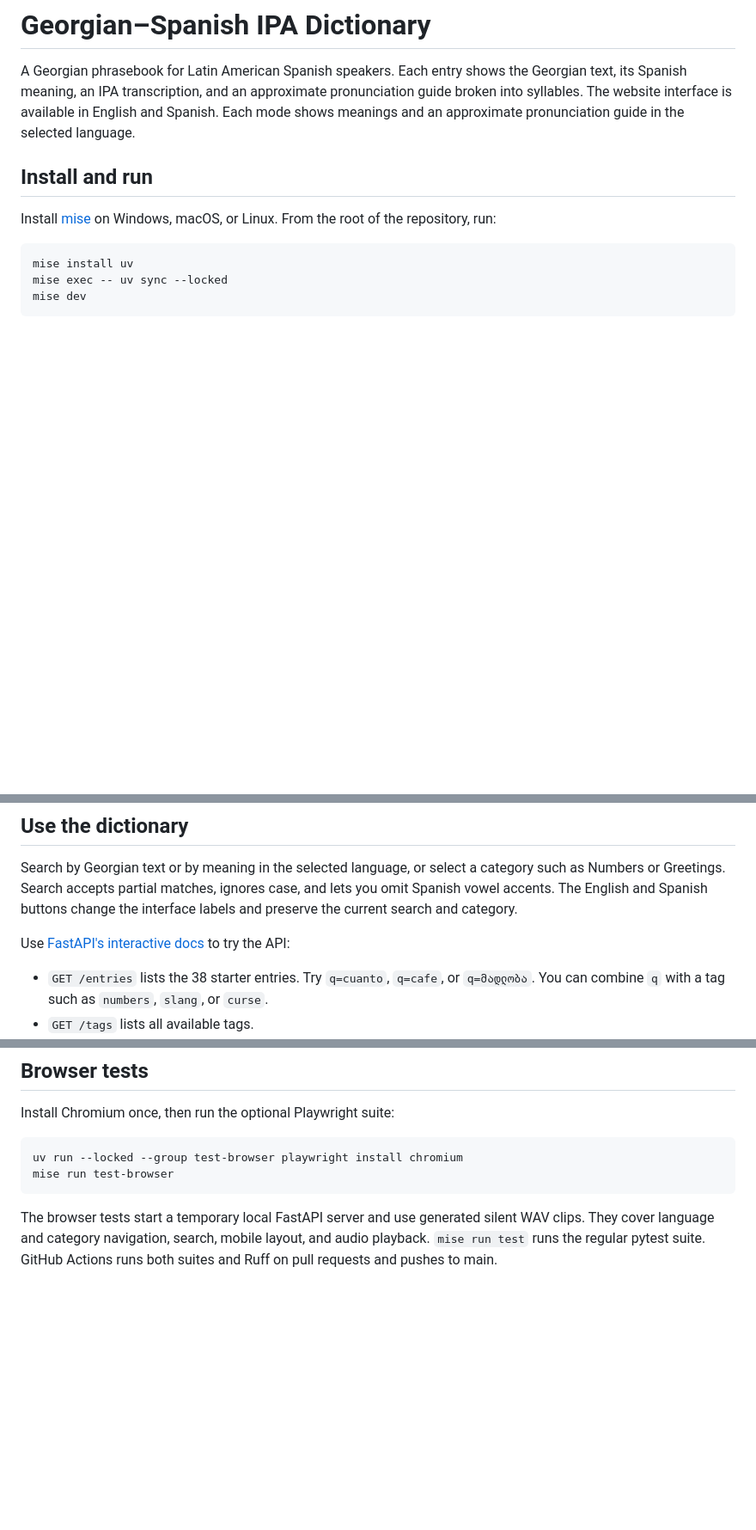
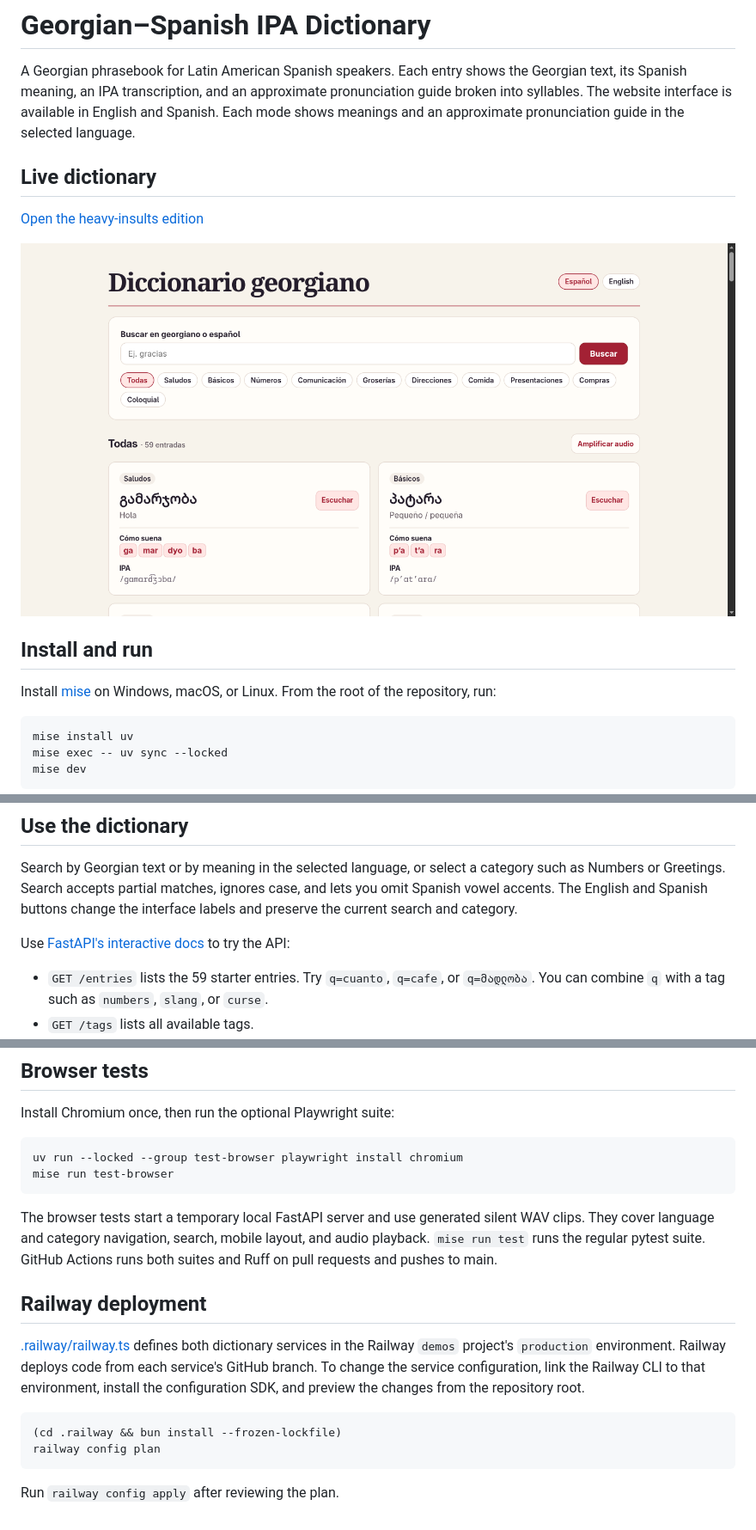
Before and after one commit to esauflores/georgian-ipa-spanish, a Markdown page: README.md, 3 parts joined by grey strips. Shown at 86% size. Rendered like a GitHub page; pictures changed too: docs/dictionary.png (added); blank space fills up the shorter version.

Commit message:
chore(deploy): migrate dictionary to Railway infrastructure as code

````diff
--- a/README.md
+++ b/README.md
@@ -5,6 +5,12 @@ the Georgian text, its Spanish meaning, an IPA transcription, and an
 approximate pronunciation guide broken into syllables. The website interface
 is available in English and Spanish. Each mode shows meanings and an
 approximate pronunciation guide in the selected language.
+
+## Live dictionary
+
+[Open the heavy-insults edition](https://heavy-georgian-dictionary.esauflores.com/)
+
+![Georgian dictionary homepage in Spanish](docs/dictionary.png)
 
 ## Install and run
 
@@ -34,7 +40,7 @@ interface labels and preserve the current search and category.
 
 Use [FastAPI's interactive docs](http://127.0.0.1:8000/docs) to try the API:
 
-- `GET /entries` lists the 38 starter entries. Try `q=cuanto`, `q=cafe`, or
+- `GET /entries` lists the 59 starter entries. Try `q=cuanto`, `q=cafe`, or
   `q=მადლობა`. You can combine `q` with a tag such as `numbers`, `slang`,
   or `curse`.
 - `GET /tags` lists all available tags.
@@ -103,3 +109,18 @@ The browser tests start a temporary local FastAPI server and use generated
 silent WAV clips. They cover language and category navigation, search, mobile
 layout, and audio playback. `mise run test` runs the regular pytest suite.
 GitHub Actions runs both suites and Ruff on pull requests and pushes to main.
+
+## Railway deployment
+
+[.railway/railway.ts](.railway/railway.ts) defines both dictionary services in
+the Railway `demos` project's `production` environment. Railway deploys code
+from each service's GitHub branch. To change the service configuration, link
+the Railway CLI to that environment, install the configuration SDK, and
+preview the changes from the repository root.
+
+```sh
+(cd .railway && bun install --frozen-lockfile)
+railway config plan
+```
+
+Run `railway config apply` after reviewing the plan.
````
Also changed, not shown: 6 other files.
